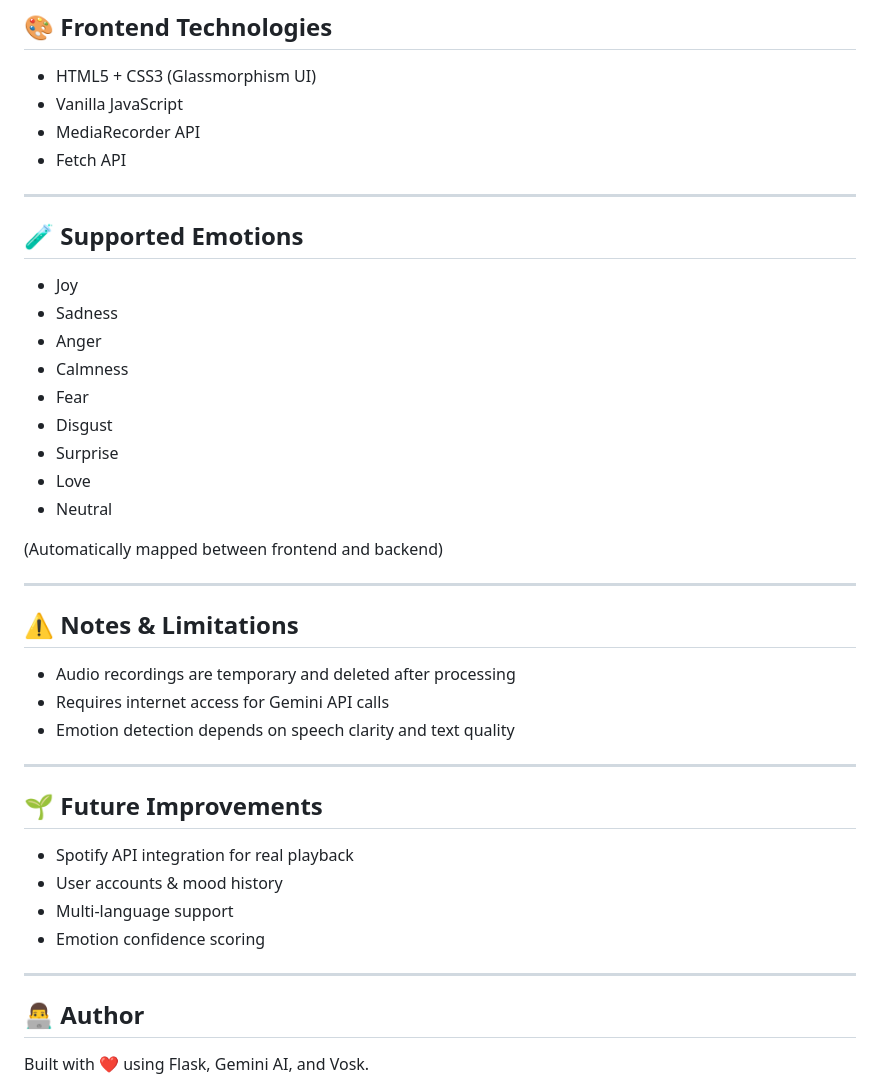
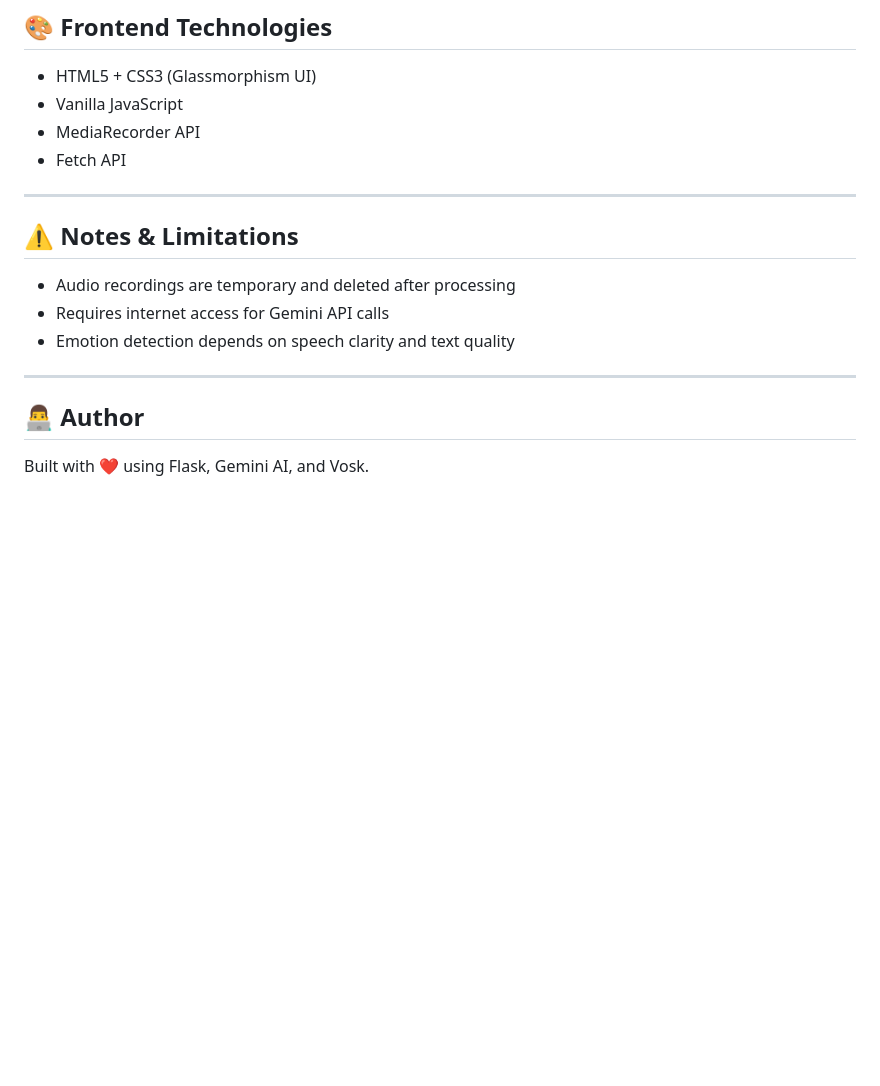
Before and after one commit to abhishek-pandey7/MoodTune-AI, a Markdown page: README.md, the part around the change. Drawn GitHub-style; blank space fills up the shorter version.

Commit message:
Updated README
Removed the section listing supported emotions and future improvements.

```diff
--- a/README.md
+++ b/README.md
@@ -147,21 +147,6 @@ http://127.0.0.1:5000
 
 ---
 
-## 🧪 Supported Emotions
-
-* Joy
-* Sadness
-* Anger
-* Calmness
-* Fear
-* Disgust
-* Surprise
-* Love
-* Neutral
-
-(Automatically mapped between frontend and backend)
-
----
 
 ## ⚠️ Notes & Limitations
 
@@ -171,14 +156,6 @@ http://127.0.0.1:5000
 
 ---
 
-## 🌱 Future Improvements
-
-* Spotify API integration for real playback
-* User accounts & mood history
-* Multi-language support
-* Emotion confidence scoring
-
----
 
 ## 👨‍💻 Author
 
```
